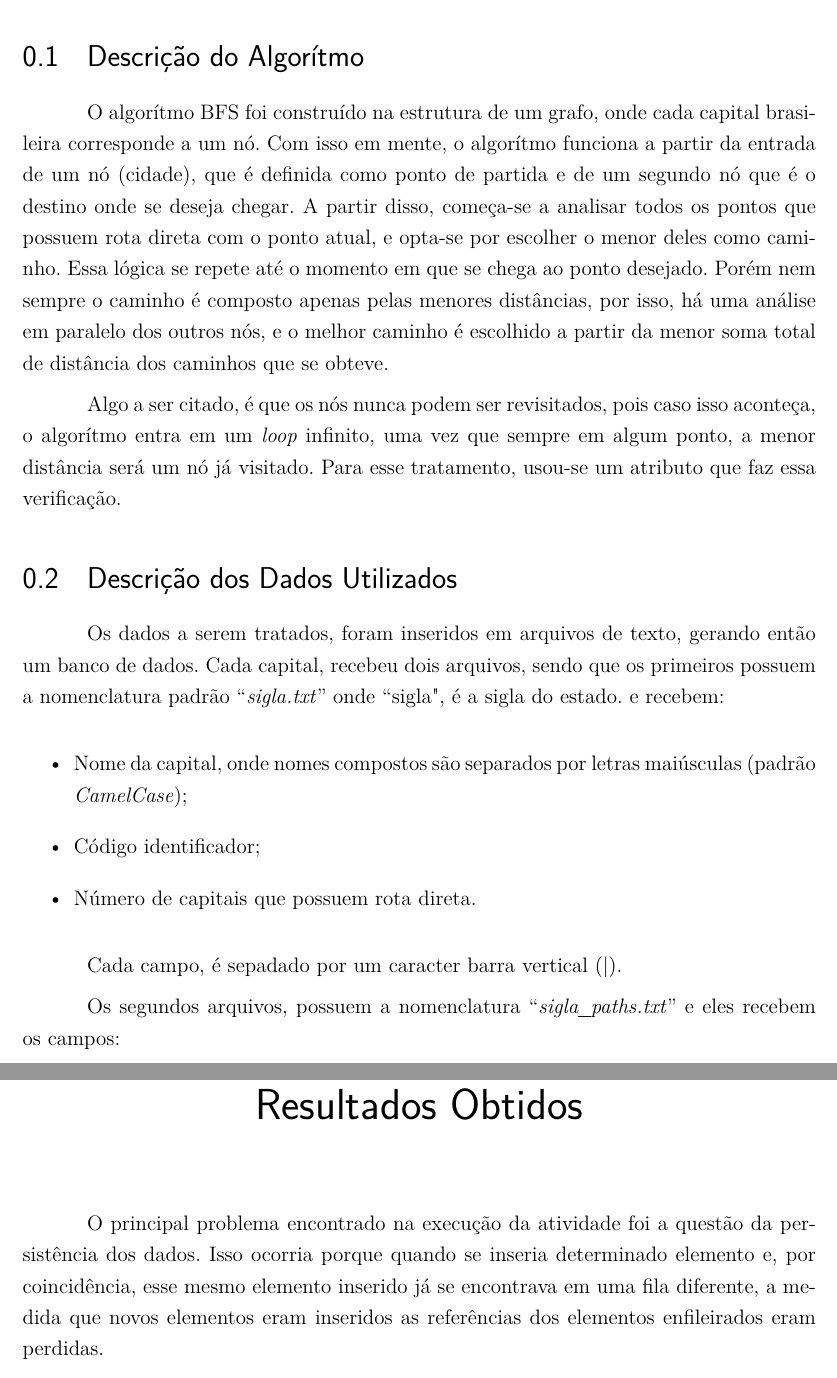
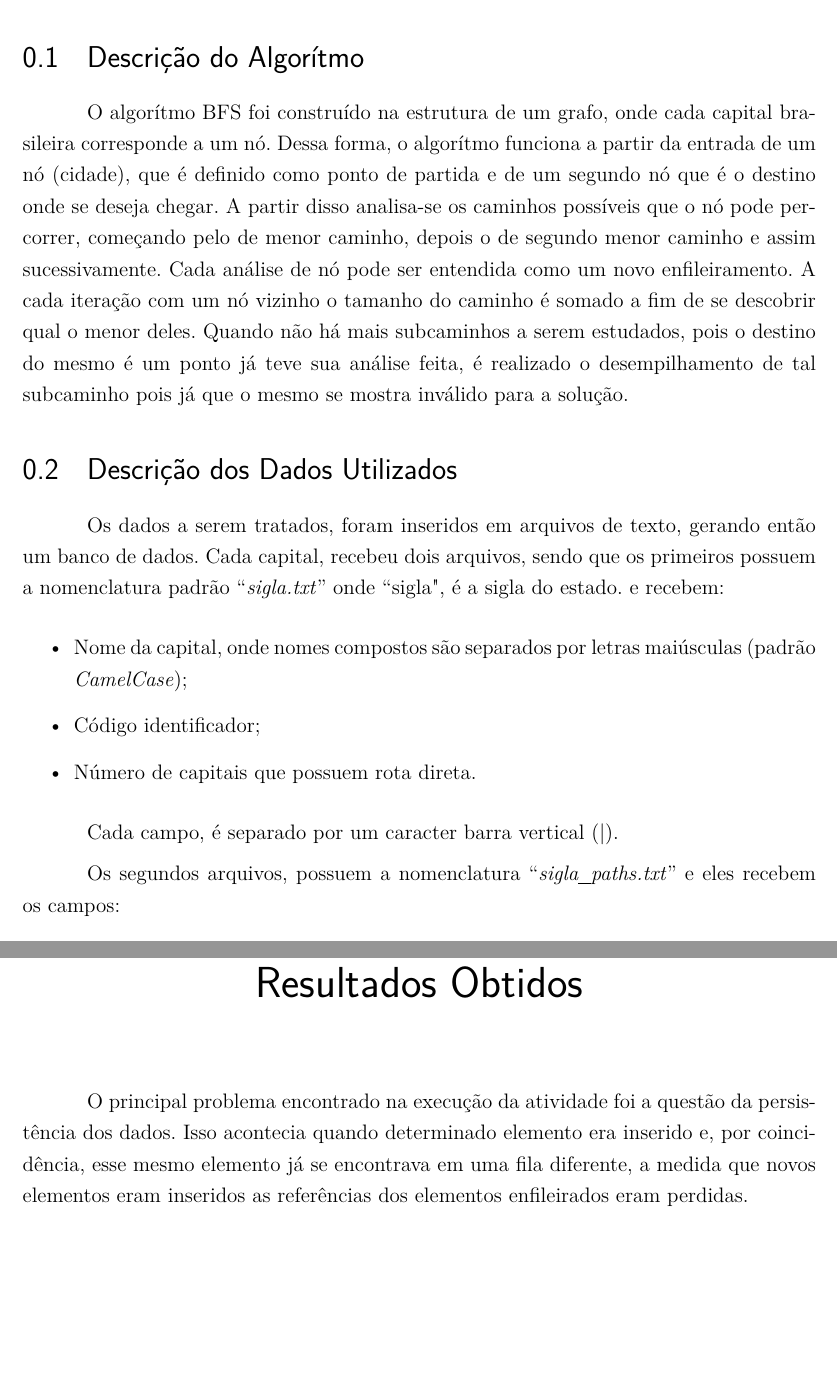
Before and after one commit to filiperibeiro77/relatorio-bfs, a LaTeX thesis (tcc.tex, which reads editaveis/descricao.tex, editaveis/dificuldade.tex): two parts of pages 11 and 13 of 15, joined at a grey line, cut so that both start at the same text, the shorter picture padded with empty space. Compiled offline with pdfLaTeX.

Commit message:
fixing a description of code

```diff
--- a/editaveis/descricao.tex
+++ b/editaveis/descricao.tex
@@ -6,16 +6,8 @@ Este capítulo têm como objetivos descrever o algorítmo e os dados que foram u
 \section{Descrição do Algorítmo}
 
 O algorítmo BFS foi construído na estrutura de um grafo, onde cada capital brasileira corresponde a um nó.
-Com isso em mente, o algorítmo funciona a partir da entrada de um nó (cidade), que é definida como ponto de
-partida e de um segundo nó que é o destino onde se deseja chegar. A partir disso, começa-se a analisar
-todos os pontos que possuem rota direta com o ponto atual, e opta-se por escolher o menor deles como
-caminho. Essa lógica se repete até o momento em que se chega ao ponto desejado. Porém nem sempre o caminho
-é composto apenas pelas menores distâncias, por isso, há uma análise em paralelo dos outros nós, e o melhor
-caminho é escolhido a partir da menor soma total de distância dos caminhos que se obteve.
-
-Algo a ser citado, é que os nós nunca podem ser revisitados, pois caso isso aconteça, o algorítmo entra em
-um \textit{loop} infinito, uma vez que sempre em algum ponto, a menor distância será um nó já visitado.
-Para esse tratamento, usou-se um atributo que faz essa verificação.
+Dessa forma, o algorítmo funciona a partir da entrada de um nó (cidade), que é definido como ponto de
+partida e de um segundo nó que é o destino onde se deseja chegar. A partir disso analisa-se os caminhos possíveis que o nó pode percorrer, começando pelo de menor caminho, depois o de segundo menor caminho e assim sucessivamente. Cada análise de nó pode ser entendida como um novo enfileiramento. A cada iteração com um nó vizinho o tamanho do caminho é somado a fim de se descobrir qual o menor deles. Quando não há mais subcaminhos a serem estudados, pois o destino do mesmo é um ponto já teve sua análise feita, é realizado o desempilhamento de tal subcaminho pois já que o mesmo se mostra inválido para a solução.
 
 \section{Descrição dos Dados Utilizados}
 
@@ -29,7 +21,7 @@ e recebem:
 	\item Número de capitais que possuem rota direta.
 \end{itemize}
 
-Cada campo, é sepadado por um caracter barra vertical (|).
+Cada campo, é separado por um caracter barra vertical (|).
 
 Os segundos arquivos, possuem a nomenclatura ``\textit{sigla\underline{\hspace{.1in}}paths.txt}'' e eles recebem os campos:
 
--- a/editaveis/dificuldade.tex
+++ b/editaveis/dificuldade.tex
@@ -2,8 +2,8 @@
 \addcontentsline{toc}{chapter}{Resultados Obtidos}
 
 O principal problema encontrado na execução da atividade foi a questão da persistência dos
-dados. Isso ocorria porque quando se inseria determinado elemento e, por coincidência, esse mesmo
-elemento inserido já se encontrava em uma fila diferente, a medida que novos elementos eram inseridos as referências dos elementos enfileirados eram perdidas.
+dados. Isso acontecia quando determinado elemento era inserido e, por coincidência, esse mesmo
+elemento já se encontrava em uma fila diferente, a medida que novos elementos eram inseridos as referências dos elementos enfileirados eram perdidas.
 
 Um fator que gerou uma quantidade considerável de trabalho manual e por isso demandou um grande período de
 tempo, foi a questão da inserção dos dados referentes as distâncias entre cidades dentro dos arquivos de
```
